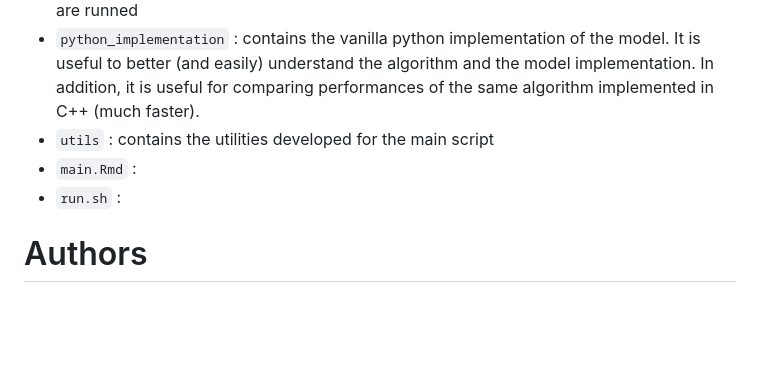
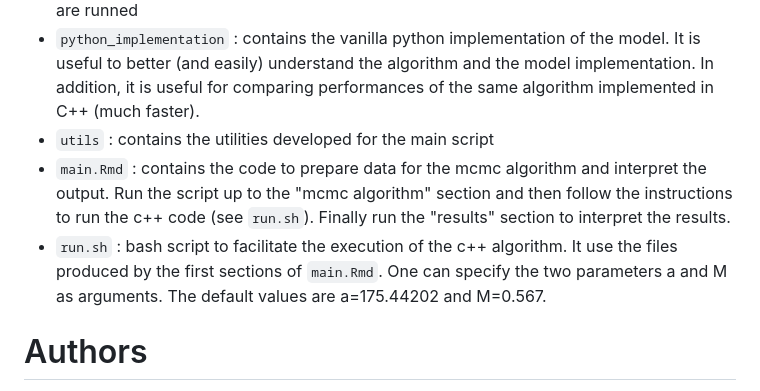
Before and after one commit to eugeniovaretti/PM10_BAYESIAN, a Markdown page: README.md, the part around the change. Rendered like a GitHub page; blank space fills up the shorter version.

```diff
--- a/README.md
+++ b/README.md
@@ -54,8 +54,8 @@ The repository is structured as follow:
 - `output_plot` : empty folder useful to collect results when the `main.Rmd` and the algorithm are runned
 - `python_implementation` : contains the vanilla python implementation of the model. It is useful to better (and easily) understand the algorithm and the model implementation. In addition, it is useful for comparing performances of the same algorithm implemented in C++ (much faster).
 - `utils` : contains the utilities developed for the main script
-- `main.Rmd` :
-- `run.sh` :
+- `main.Rmd` : contains the code to prepare data for the mcmc algorithm and interpret the output. Run the script up to the "mcmc algorithm" section and then follow the instructions to run the c++ code (see `run.sh`). Finally run the "results" section to interpret the results.
+- `run.sh` : bash script to facilitate the execution of the c++ algorithm. It use the files produced by the first sections of `main.Rmd`. One can specify the two parameters a and M as arguments. The default values are a=175.44202 and M=0.567.
 
 # Authors
 - Carnevali Davide ([@DavideCarne](https://github.com/DavideCarne))
```
